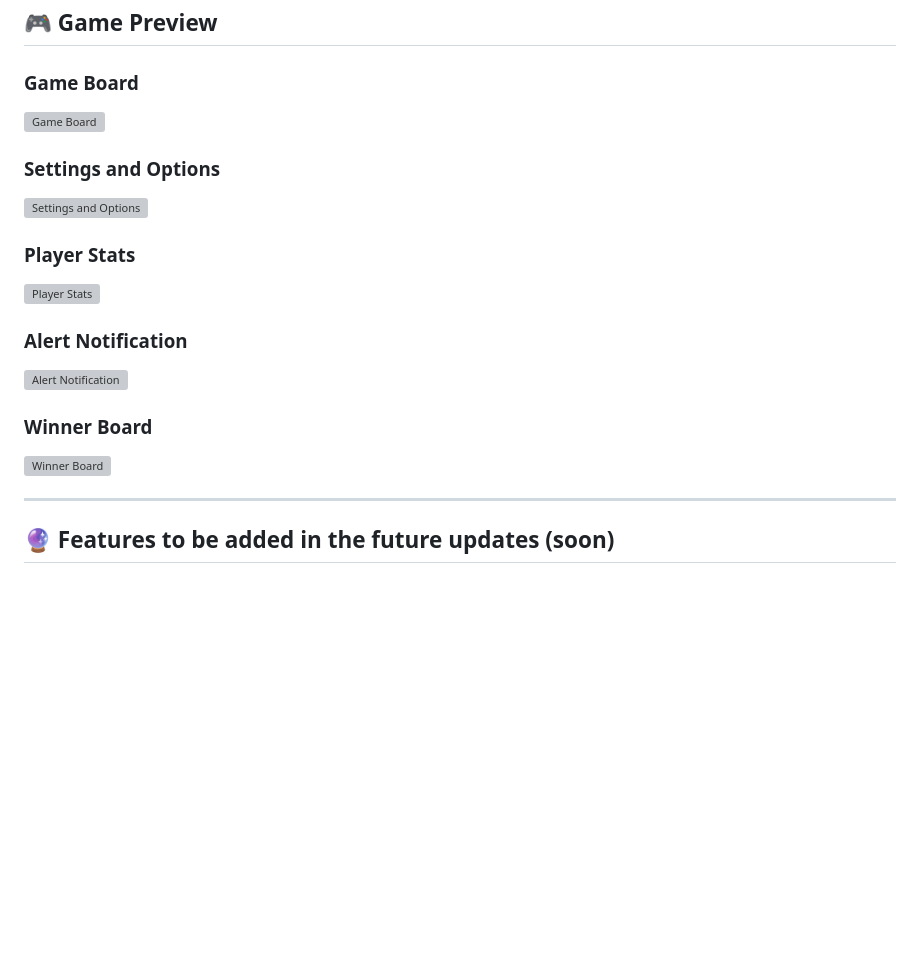
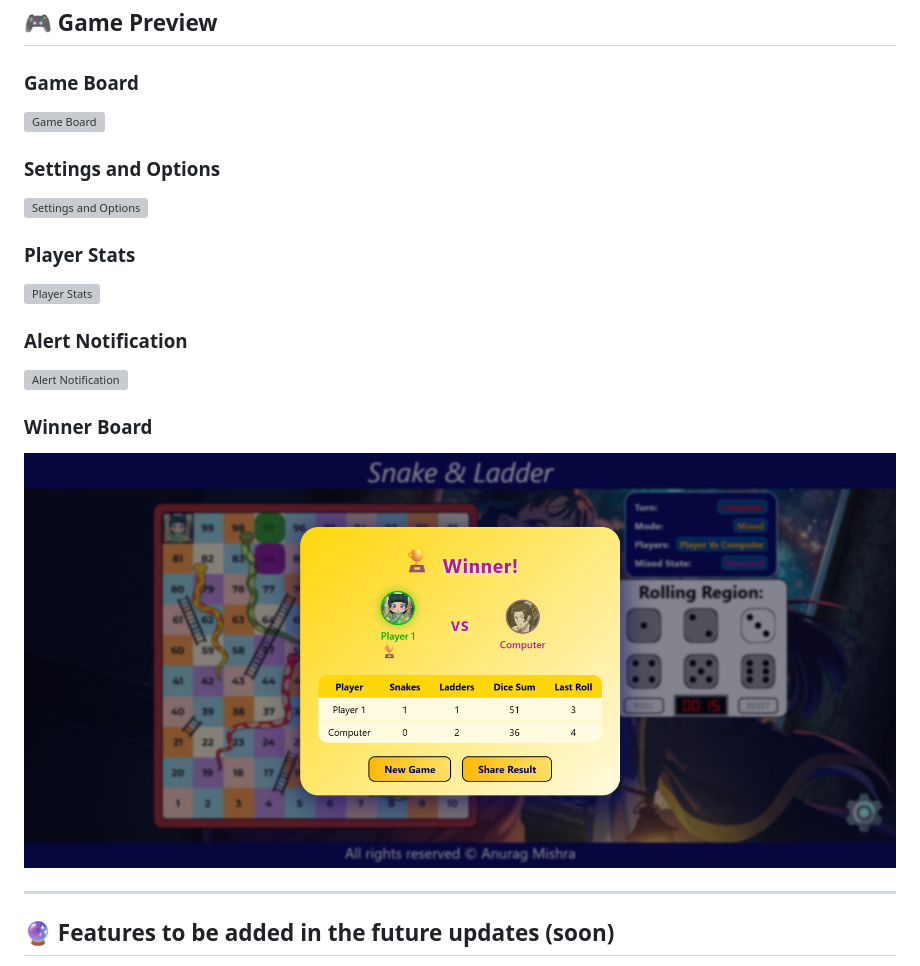
Before and after one commit to anuragmishra-creates/Game, a Markdown page: README.md, the part around one of its changes. Rendered like a GitHub page; blank space fills up the shorter version; grey boxes are pictures that could not be loaded.

```diff
--- a/README.md
+++ b/README.md
@@ -71,6 +71,6 @@ This version of Snake & Ladder includes several gameplay and visual enhancements
 
 ### Winner Board
-![Winner Board](./Resources/Screenshots/SS%205.png)
+![Winner Board](./Snake%20and%20Ladder/Resources/Screenshots/SS%205.png)
 
 ---
 
```
Also changed, not shown: other parts of README.md (+4 -4 lines).
